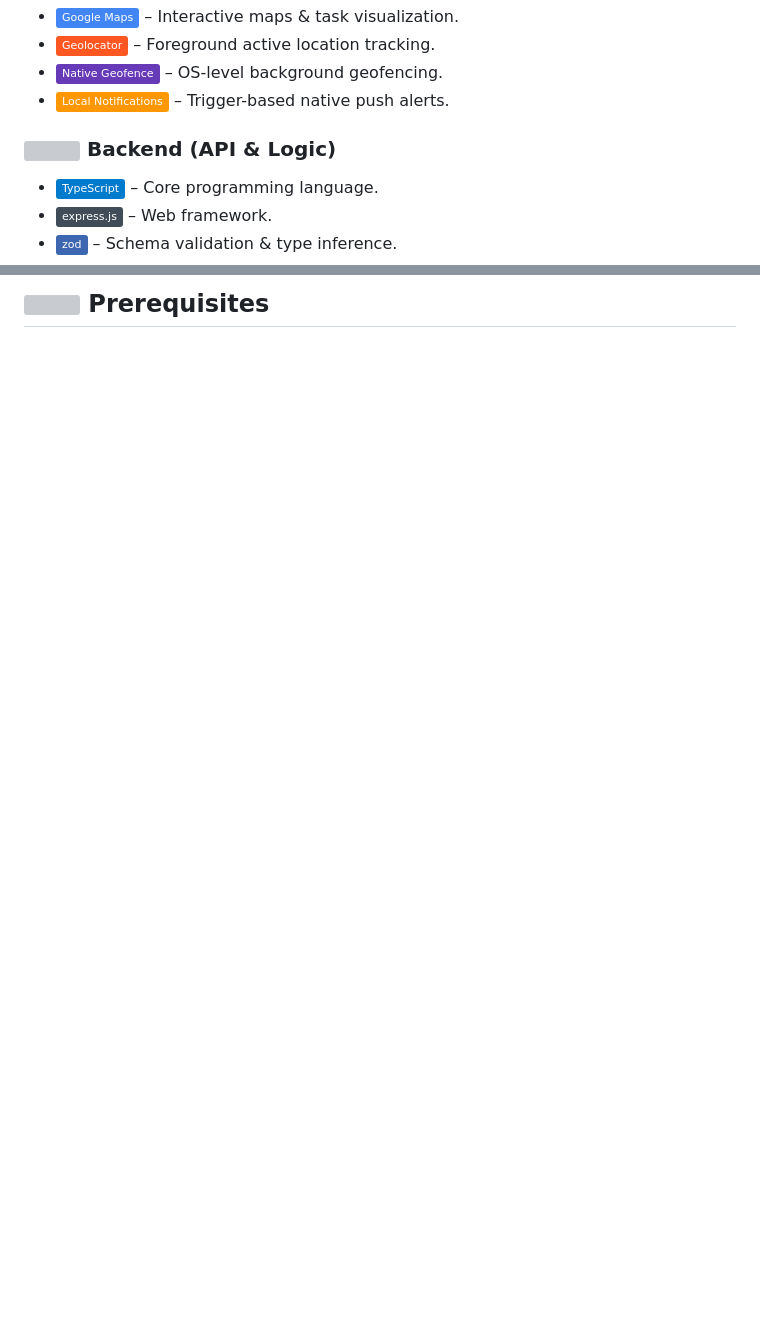
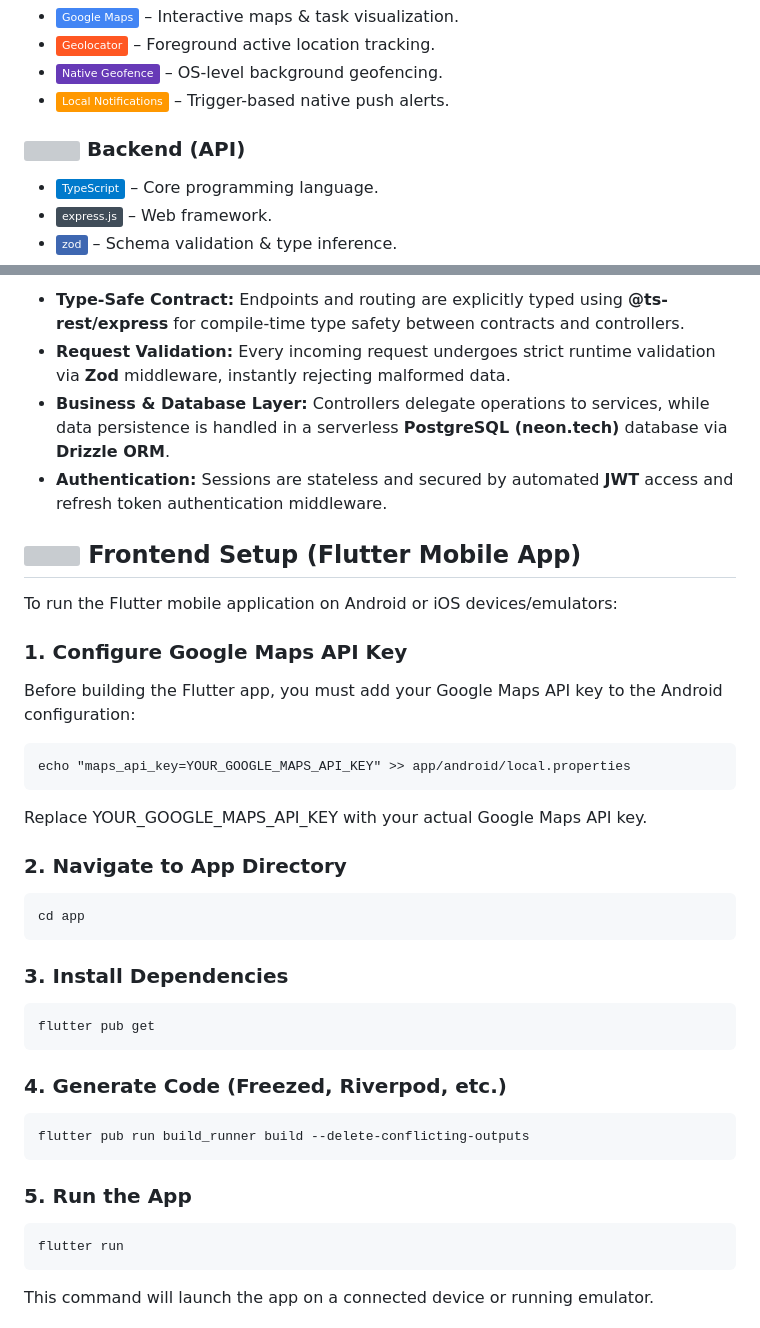
Before and after one commit to micang7/przypominapka, a Markdown page: README.md, 2 parts joined by grey strips. Drawn GitHub-style; badges without logos; blank space fills up the shorter version; grey boxes are pictures that could not be loaded.

````diff
--- a/README.md
+++ b/README.md
@@ -74,7 +66,7 @@ Side menu
 - <img src="https://img.shields.io/badge/Native_Geofence-673AB7?style=flat&logo=Flutter&logoColor=white" style="vertical-align: middle;"> – OS-level background geofencing.
 - <img src="https://img.shields.io/badge/Local_Notifications-FF9800?style=flat&logo=Flutter&logoColor=white" style="vertical-align: middle;"> – Trigger-based native push alerts.
 
-### <img src="https://api.iconify.design/lucide:server.svg?color=%233b82f6" width="18" height="18" style="vertical-align: middle; margin-bottom: 3px;"> Backend (API & Logic)
+### <img src="https://api.iconify.design/lucide:server.svg?color=%233b82f6" width="18" height="18" style="vertical-align: middle; margin-bottom: 3px;"> Backend (API)
 
 - <img src="https://img.shields.io/badge/TypeScript-%23007ACC.svg?style=flat&logo=typescript&logoColor=white" style="vertical-align: middle;"> – Core programming language.
 - <img src="https://img.shields.io/badge/express.js-%23404d59.svg?style=flat&logo=express&logoColor=white" style="vertical-align: middle;"> – Web framework.
@@ -150,2 +163,46 @@ The backend is a **TypeScript/Express.js** REST API with comprehensive validatio
 
-## <img src="https://api.iconify.design/lucide:layers.svg?color=%236366f1" width="22" height="22" style="vertical-align: text-bottom; margin-bottom: 3px;"> Prerequisites
+- **Type-Safe Contract:** Endpoints and routing are explicitly typed using **@ts-rest/express** for compile-time type safety between contracts and controllers.
+- **Request Validation:** Every incoming request undergoes strict runtime validation via **Zod** middleware, instantly rejecting malformed data.
+- **Business & Database Layer:** Controllers delegate operations to services, while data persistence is handled in a serverless **PostgreSQL (neon.tech)** database via **Drizzle ORM**.
+- **Authentication:** Sessions are stateless and secured by automated **JWT** access and refresh token authentication middleware.
+
+## <img src="https://api.iconify.design/lucide:rocket.svg?color=%2322c55e" width="22" height="22" style="vertical-align: text-bottom; margin-bottom: 3px;"> Frontend Setup (Flutter Mobile App)
+
+To run the Flutter mobile application on Android or iOS devices/emulators:
+
+### 1. Configure Google Maps API Key
+
+Before building the Flutter app, you must add your Google Maps API key to the Android configuration:
+
+```
+echo "maps_api_key=YOUR_GOOGLE_MAPS_API_KEY" >> app/android/local.properties
+```
+
+Replace YOUR_GOOGLE_MAPS_API_KEY with your actual Google Maps API key.
+
+### 2. Navigate to App Directory
+
+```
+cd app
+```
+
+### 3. Install Dependencies
+
+```
+flutter pub get
+```
+
+### 4. Generate Code (Freezed, Riverpod, etc.)
+
+```
+flutter pub run build_runner build --delete-conflicting-outputs
+```
+
+### 5. Run the App
+
+```
+flutter run
+```
+
+This command will launch the app on a connected device or running emulator.
+
````
Also changed, not shown: other parts of README.md (+82 -98 lines).
